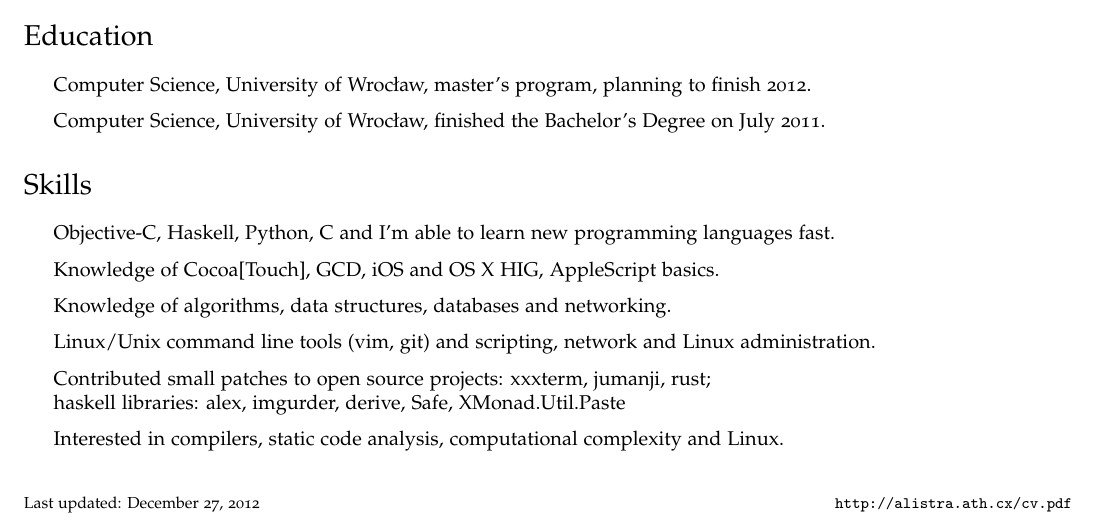
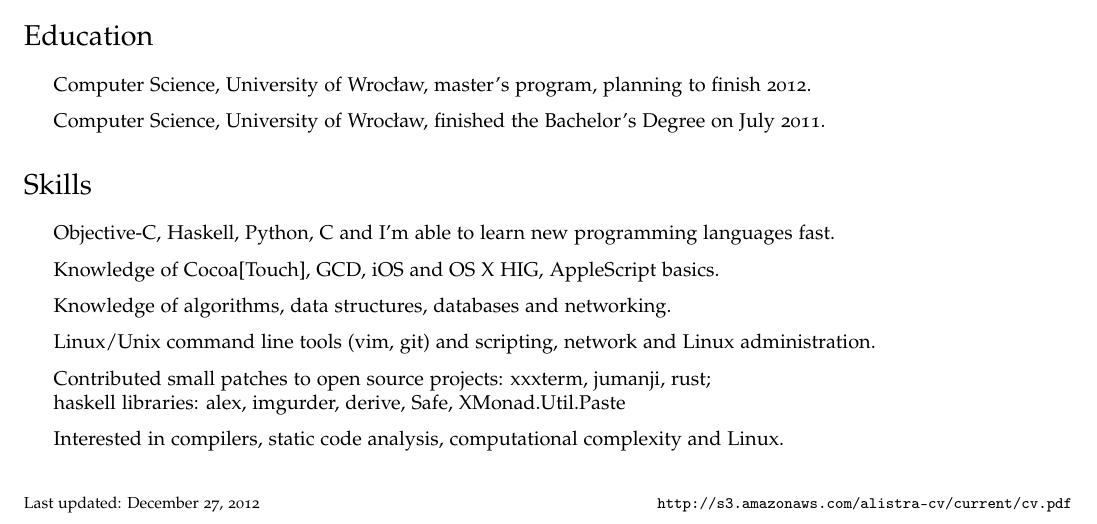
Before and after one commit to alistra/cv, a LaTeX CV (cv.tex): part of the page, cut so that both start at the same text. Compiled offline with pdfLaTeX.

Commit message:
cv permalink

```diff
--- a/cv.tex
+++ b/cv.tex
@@ -165,7 +165,10 @@
 % Footer
 \begin{center}
   \begin{footnotesize}
-    Last updated: \today \hfill \href{http://alistra.ath.cx/cv.pdf}{\texttt{http://alistra.ath.cx/cv.pdf}}
+    Last updated: \today
+    \hfill
+    \href{http://s3.amazonaws.com/alistra-cv/current/cv.pdf}
+    {\texttt{http://s3.amazonaws.com/alistra-cv/current/cv.pdf}}
   \end{footnotesize}
 \end{center}
 
```
